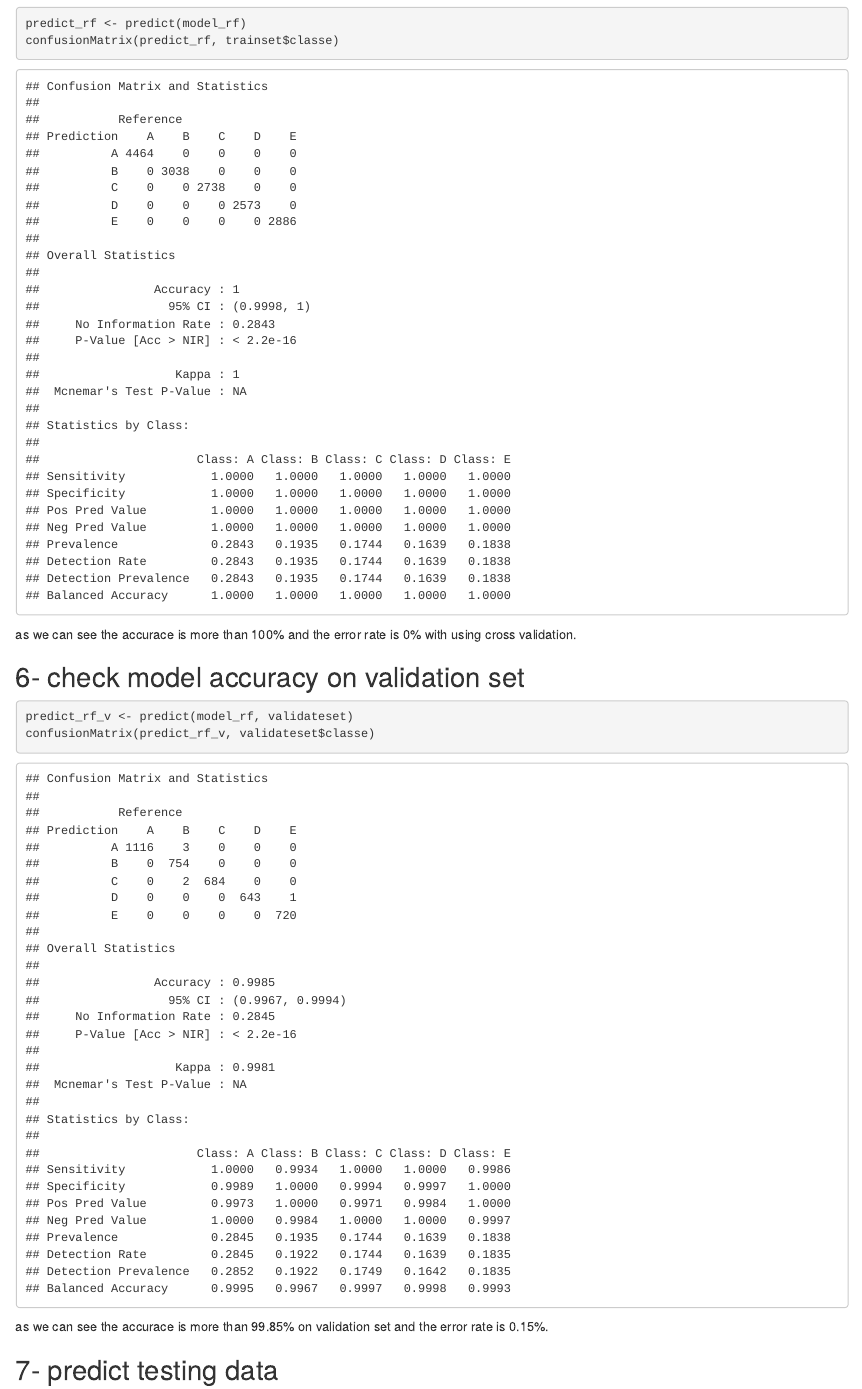
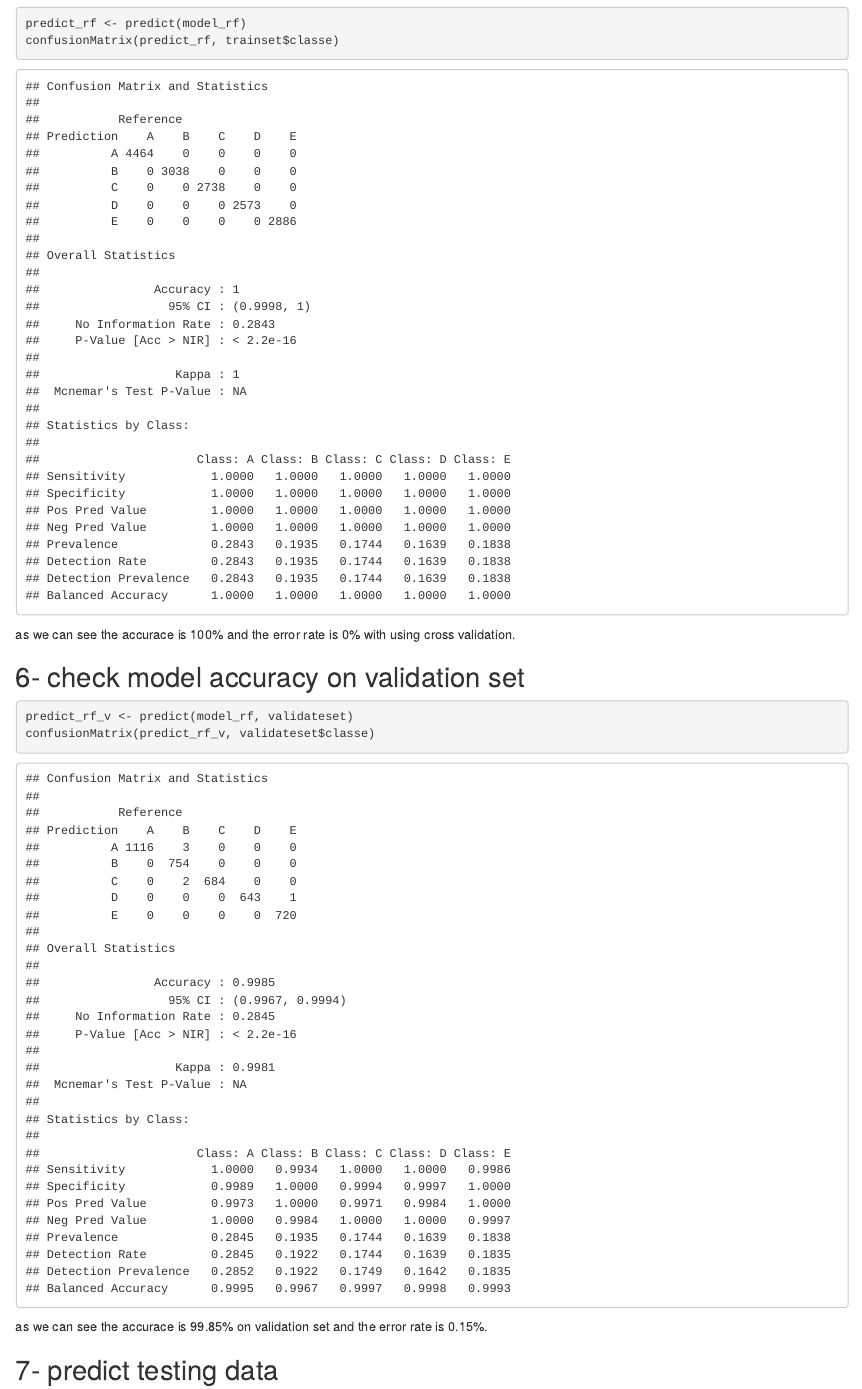
Before and after one commit to melabady1/course8project, an R Markdown document (course project.rmd): the page in a window 1100 px wide, from 1460 px down. The pictures show the output file course project.html that the author committed with the source, opened offline.

Commit message:
commit v3

````diff
--- a/course project.rmd
+++ b/course project.rmd
@@ -66,7 +66,7 @@ check accurace and sample error
 predict_rf <- predict(model_rf)
 confusionMatrix(predict_rf, trainset$classe)
 ```
-as we can see the accurace is more than 100% and the error rate is 0% with using cross validation.
+as we can see the accurace is 100% and the error rate is 0% with using cross validation.
 
 ## 6- check model accuracy on validation set
 
@@ -74,7 +74,7 @@ as we can see the accurace is more than 100% and the error rate is 0% with using
 predict_rf_v <- predict(model_rf, validateset)
 confusionMatrix(predict_rf_v, validateset$classe)
 ```
-as we can see the accurace is more than 99.85% on validation set and the error rate is 0.15%.
+as we can see the accurace is 99.85% on validation set and the error rate is 0.15%.
 
 ## 7- predict testing data
 
````
Also changed, not shown: course project.html.
